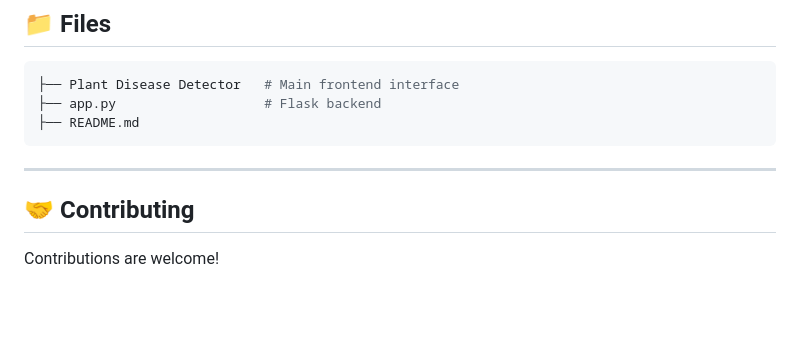
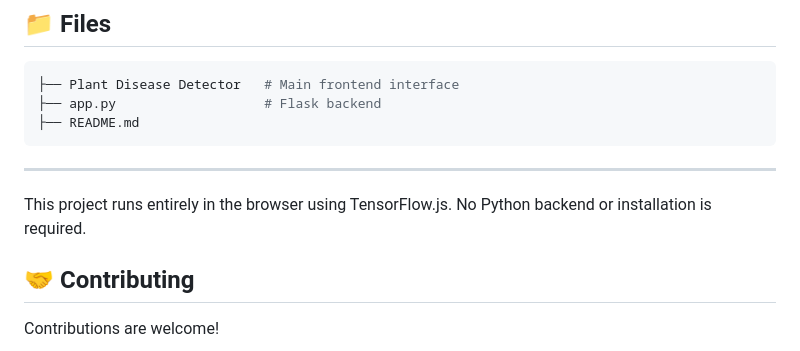
Before and after one commit to khushi-blip/PLANT-DISEASE-DETECTION-USING-CNN, a Markdown page: README.md, the part around the change. Drawn GitHub-style; blank space fills up the shorter version.

````diff
--- a/README.md
+++ b/README.md
@@ -151,6 +151,8 @@ This project uses plant leaf image datasets for training and testing.
 ```
 
 ---
+This project runs entirely in the browser using TensorFlow.js.
+No Python backend or installation is required.
 
 ## 🤝 Contributing
 
````
